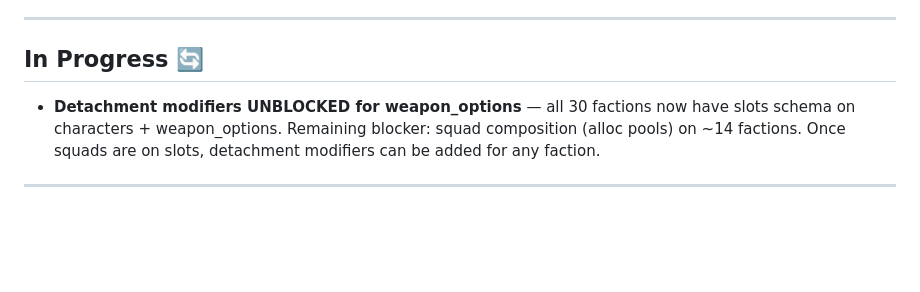
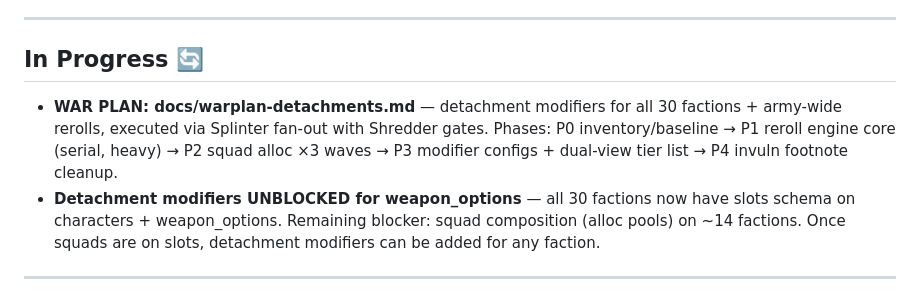
Before and after one commit to tommaone/turtleatlas-w40k-11e, a Markdown page: docs/roadmap.md, the part around the change. Rendered like a GitHub page; blank space fills up the shorter version.

```diff
--- a/docs/roadmap.md
+++ b/docs/roadmap.md
@@ -230,6 +230,11 @@ and recommend detachments/units based on mission and meta.
 
 ## In Progress 🔄
 
+- **WAR PLAN: docs/warplan-detachments.md** — detachment modifiers for all
+  30 factions + army-wide rerolls, executed via Splinter fan-out with
+  Shredder gates. Phases: P0 inventory/baseline → P1 reroll engine core
+  (serial, heavy) → P2 squad alloc ×3 waves → P3 modifier configs +
+  dual-view tier list → P4 invuln footnote cleanup.
 - **Detachment modifiers UNBLOCKED for weapon_options** — all 30 factions now
   have slots schema on characters + weapon_options. Remaining blocker:
   squad composition (alloc pools) on ~14 factions. Once squads are on slots,
```
Also changed, not shown: docs/warplan-detachments.md (added, +152 -0 lines).
